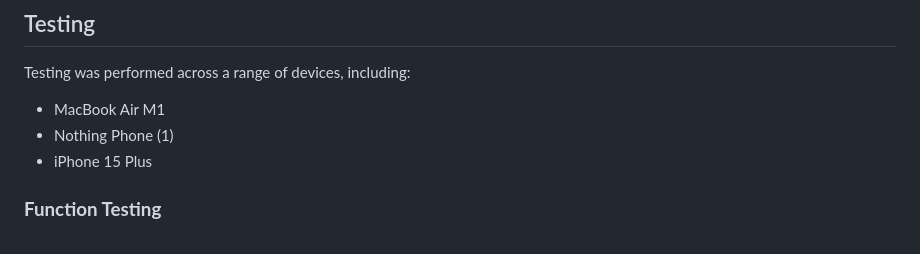
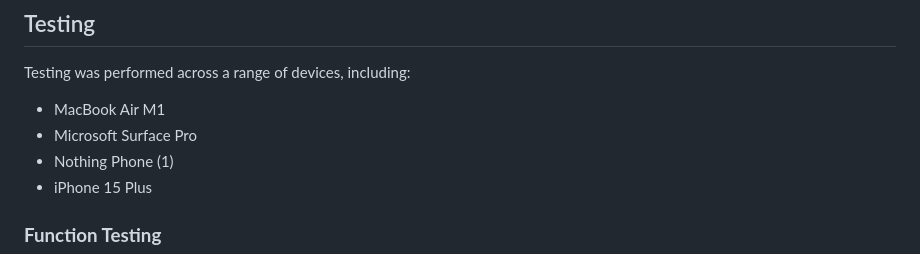
Before and after one commit to llewellynksj/little-white-dress, a Markdown page: TESTING.md, the part around the change printed below. Rendered like a GitHub page.

```diff
--- a/TESTING.md
+++ b/TESTING.md
@@ -27,6 +27,7 @@
 ## Testing
 Testing was performed across a range of devices, including:
 - MacBook Air M1
+- Microsoft Surface Pro
 - Nothing Phone (1)
 - iPhone 15 Plus
 
```
Also changed, not shown: other parts of TESTING.md (+2 -2 lines).
